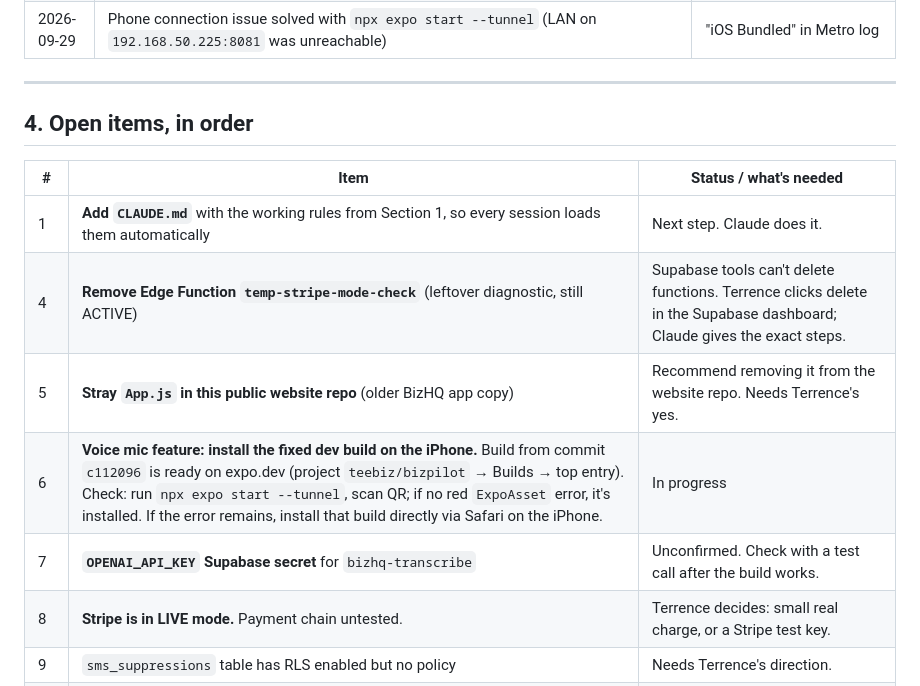
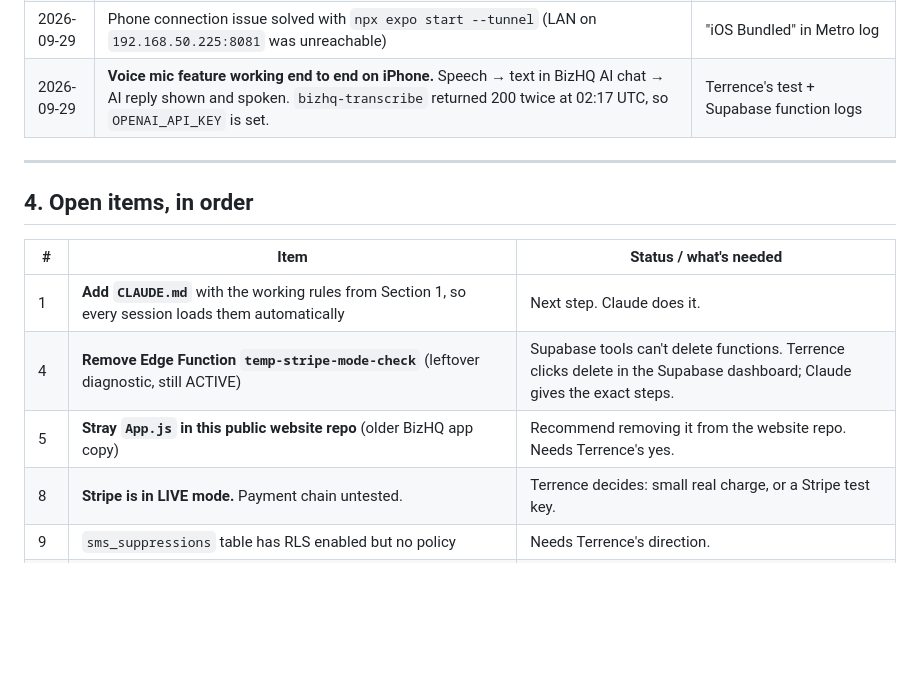
Before and after one commit to teeleebiz-web/invoicespro-site, a Markdown page: BIZHQ-PLAN.md, the part around the change. GitHub-like rendering; blank space fills up the shorter version.

Commit message:
BIZHQ-PLAN: voice mic feature verified working
Co-Authored-By: Claude Opus 5.5 <noreply@anthropic.com>
Claude-Session: https://claude.ai/code/session_019Hc6wvV9nFi5PRv9mNbure

```diff
--- a/BIZHQ-PLAN.md
+++ b/BIZHQ-PLAN.md
@@ -58,6 +58,7 @@
 | 2026-09-29 | Inactive `claude/settings.json` (created without the dot) deleted | Same change |
 | 2026-09-29 | **Root cause of the `ExpoAsset` crash found and fixed on Terrence's PC.** `npx expo-doctor` showed (1) missing peer dependency `expo-asset` required by `expo-audio`, and (2) stray SDK-57 copies of `expo-asset`/`expo-constants` in `node_modules`. Fixed with `npx expo install expo-asset expo-constants` + `npx expo install --fix` → **18/18 checks passed**. Committed locally as `c112096`. Earlier builds used the old commit `c618051`; the three newest EAS builds use `c112096`. | expo-doctor output; EAS build list |
 | 2026-09-29 | Phone connection issue solved with `npx expo start --tunnel` (LAN on `192.168.50.225:8081` was unreachable) | "iOS Bundled" in Metro log |
+| 2026-09-29 | **Voice mic feature working end to end on iPhone.** Speech → text in BizHQ AI chat → AI reply shown and spoken. `bizhq-transcribe` returned 200 twice at 02:17 UTC, so `OPENAI_API_KEY` is set. | Terrence's test + Supabase function logs |
 
 ---
 
@@ -68,8 +69,6 @@
 | 1 | **Add `CLAUDE.md`** with the working rules from Section 1, so every session loads them automatically | Next step. Claude does it. |
 | 4 | **Remove Edge Function `temp-stripe-mode-check`** (leftover diagnostic, still ACTIVE) | Supabase tools can't delete functions. Terrence clicks delete in the Supabase dashboard; Claude gives the exact steps. |
 | 5 | **Stray `App.js` in this public website repo** (older BizHQ app copy) | Recommend removing it from the website repo. Needs Terrence's yes. |
-| 6 | **Voice mic feature: install the fixed dev build on the iPhone.** Build from commit `c112096` is ready on expo.dev (project `teebiz/bizpilot` → Builds → top entry). Check: run `npx expo start --tunnel`, scan QR; if no red `ExpoAsset` error, it's installed. If the error remains, install that build directly via Safari on the iPhone. | In progress |
-| 7 | **`OPENAI_API_KEY` Supabase secret** for `bizhq-transcribe` | Unconfirmed. Check with a test call after the build works. |
 | 8 | **Stripe is in LIVE mode.** Payment chain untested. | Terrence decides: small real charge, or a Stripe test key. |
 | 9 | `sms_suppressions` table has RLS enabled but no policy | Needs Terrence's direction. |
 | 10 | "Proposals label spacing" bug | Can't be seen in the code. Needs a screenshot from Terrence. |
```
